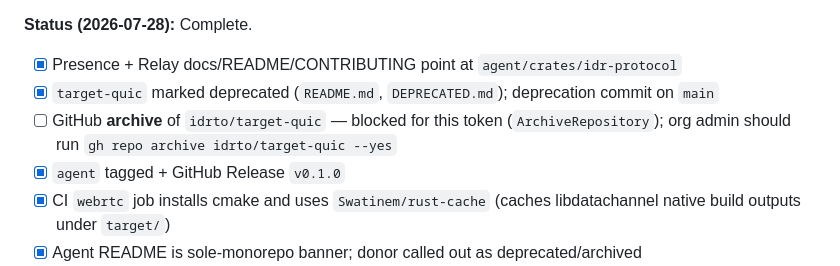
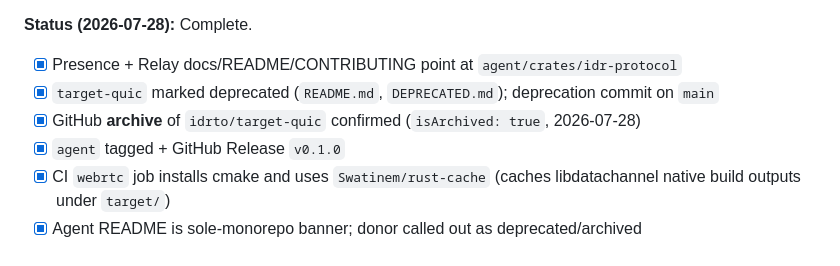
Before and after one commit to idrto/agent, a Markdown page: docs/migration-plan.md, the part around the change. GitHub-like rendering.

Commit message:
Confirm GitHub archive of target-quic in migration plan.
Co-authored-by: Cursor <cursoragent@cursor.com>

```diff
--- a/docs/migration-plan.md
+++ b/docs/migration-plan.md
@@ -151,7 +151,7 @@
 
 - [x] Presence + Relay docs/README/CONTRIBUTING point at `agent/crates/idr-protocol`
 - [x] `target-quic` marked deprecated (`README.md`, `DEPRECATED.md`); deprecation commit on `main`
-- [ ] GitHub **archive** of `idrto/target-quic` — blocked for this token (`ArchiveRepository`); org admin should run `gh repo archive idrto/target-quic --yes`
+- [x] GitHub **archive** of `idrto/target-quic` confirmed (`isArchived: true`, 2026-07-28)
 - [x] `agent` tagged + GitHub Release `v0.1.0`
 - [x] CI `webrtc` job installs cmake and uses `Swatinem/rust-cache` (caches libdatachannel native build outputs under `target/`)
 - [x] Agent README is sole-monorepo banner; donor called out as deprecated/archived
```
